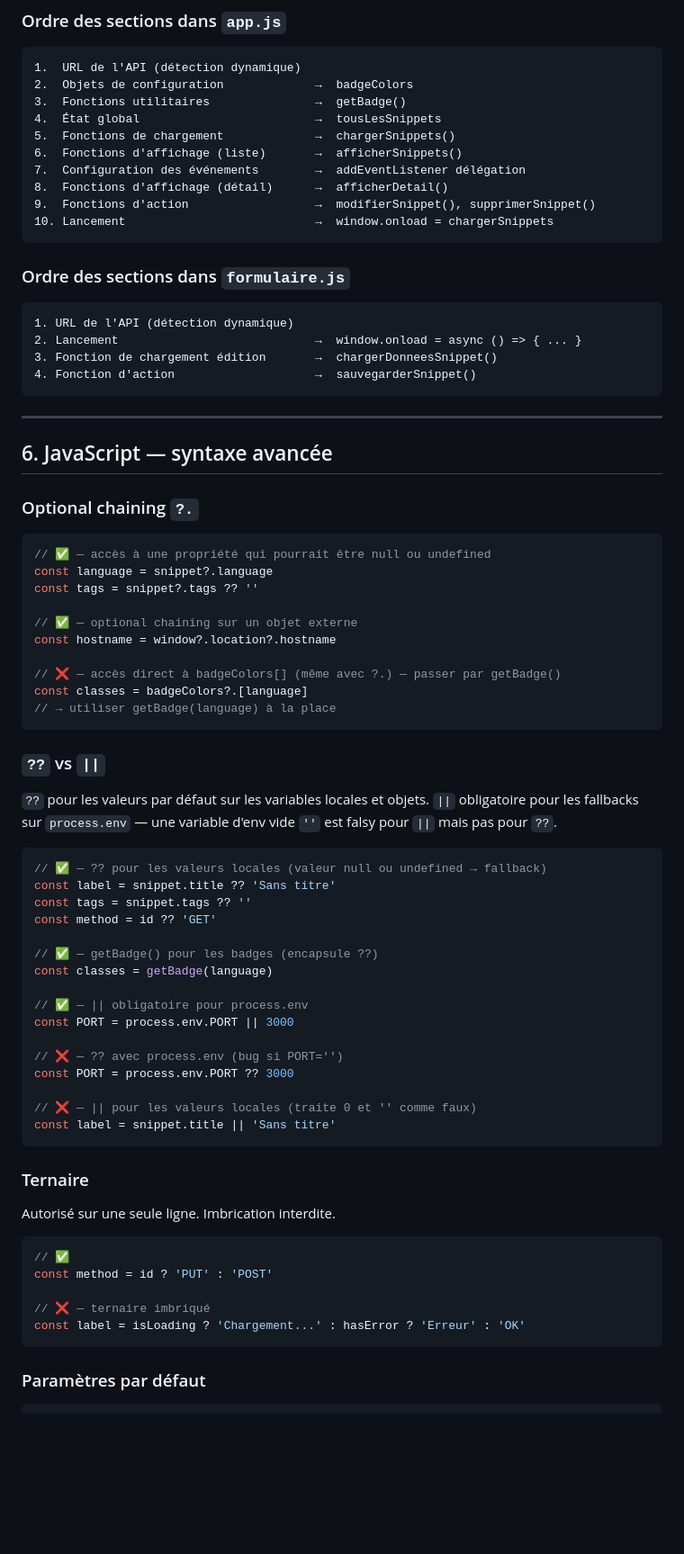
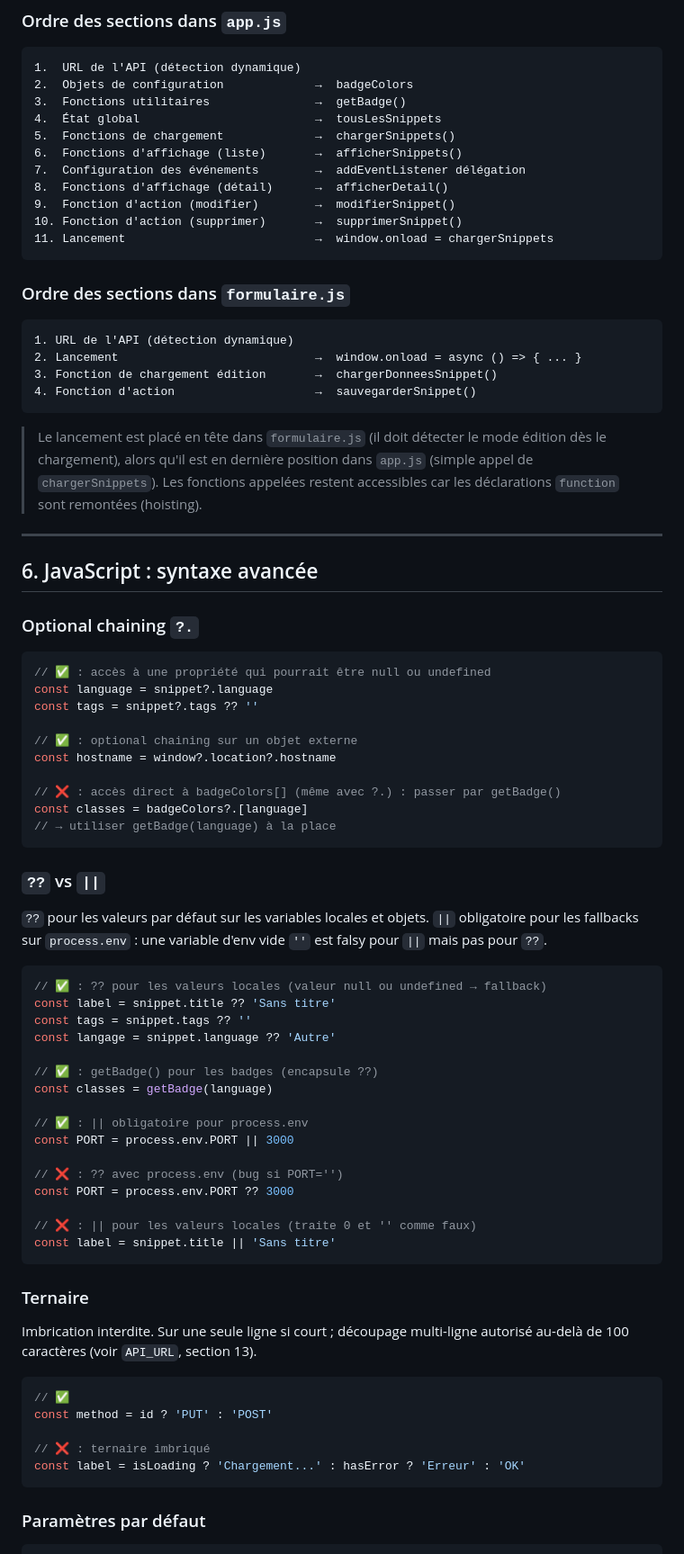
Before and after one commit to LoukaKuhl/CodeGrimoire, a Markdown page: docs/CONVENTIONS.md, the part around one of its changes. Shown at 90% size. GitHub-like rendering; blank space fills up the shorter version.

Commit message:
docs : CONVENTIONS v3.21, finitions de cohérence interne

````diff
--- a/docs/CONVENTIONS.md
+++ b/docs/CONVENTIONS.md
@@ -347,8 +347,9 @@ for (let i = 0; i < snippets.length; i++) { ... }
 6.  Fonctions d'affichage (liste)       →  afficherSnippets()
 7.  Configuration des événements        →  addEventListener délégation
 8.  Fonctions d'affichage (détail)      →  afficherDetail()
-9.  Fonctions d'action                  →  modifierSnippet(), supprimerSnippet()
-10. Lancement                           →  window.onload = chargerSnippets
+9.  Fonction d'action (modifier)        →  modifierSnippet()
+10. Fonction d'action (supprimer)       →  supprimerSnippet()
+11. Lancement                           →  window.onload = chargerSnippets
 ```
 
 ### Ordre des sections dans `formulaire.js`
@@ -360,21 +361,23 @@ for (let i = 0; i < snippets.length; i++) { ... }
 4. Fonction d'action                    →  sauvegarderSnippet()
 ```
 
----
-
-## 6. JavaScript — syntaxe avancée
+> Le lancement est placé en tête dans `formulaire.js` (il doit détecter le mode édition dès le chargement), alors qu'il est en dernière position dans `app.js` (simple appel de `chargerSnippets`). Les fonctions appelées restent accessibles car les déclarations `function` sont remontées (hoisting).
+
+---
+
+## 6. JavaScript : syntaxe avancée
 
 ### Optional chaining `?.`
 
 ```javascript
-// ✅ — accès à une propriété qui pourrait être null ou undefined
+// ✅ : accès à une propriété qui pourrait être null ou undefined
 const language = snippet?.language
 const tags = snippet?.tags ?? ''
 
-// ✅ — optional chaining sur un objet externe
+// ✅ : optional chaining sur un objet externe
 const hostname = window?.location?.hostname
 
-// ❌ — accès direct à badgeColors[] (même avec ?.) — passer par getBadge()
+// ❌ : accès direct à badgeColors[] (même avec ?.) : passer par getBadge()
 const classes = badgeColors?.[language]
 // → utiliser getBadge(language) à la place
 ```
@@ -382,36 +385,36 @@ const classes = badgeColors?.[language]
 ### `??` vs `||`
 
 `??` pour les valeurs par défaut sur les variables locales et objets.
-`||` obligatoire pour les fallbacks sur `process.env` — une variable d'env vide `''` est falsy pour `||` mais pas pour `??`.
-
-```javascript
-// ✅ — ?? pour les valeurs locales (valeur null ou undefined → fallback)
+`||` obligatoire pour les fallbacks sur `process.env` : une variable d'env vide `''` est falsy pour `||` mais pas pour `??`.
+
+```javascript
+// ✅ : ?? pour les valeurs locales (valeur null ou undefined → fallback)
 const label = snippet.title ?? 'Sans titre'
 const tags = snippet.tags ?? ''
-const method = id ?? 'GET'
-
-// ✅ — getBadge() pour les badges (encapsule ??)
+const langage = snippet.language ?? 'Autre'
+
+// ✅ : getBadge() pour les badges (encapsule ??)
 const classes = getBadge(language)
 
-// ✅ — || obligatoire pour process.env
+// ✅ : || obligatoire pour process.env
 const PORT = process.env.PORT || 3000
 
-// ❌ — ?? avec process.env (bug si PORT='')
+// ❌ : ?? avec process.env (bug si PORT='')
 const PORT = process.env.PORT ?? 3000
 
-// ❌ — || pour les valeurs locales (traite 0 et '' comme faux)
+// ❌ : || pour les valeurs locales (traite 0 et '' comme faux)
 const label = snippet.title || 'Sans titre'
 ```
 
 ### Ternaire
 
-Autorisé sur une seule ligne. Imbrication interdite.
+Imbrication interdite. Sur une seule ligne si court ; découpage multi-ligne autorisé au-delà de 100 caractères (voir `API_URL`, section 13).
 
 ```javascript
 // ✅
 const method = id ? 'PUT' : 'POST'
 
-// ❌ — ternaire imbriqué
+// ❌ : ternaire imbriqué
 const label = isLoading ? 'Chargement...' : hasError ? 'Erreur' : 'OK'
 ```
 
````
Also changed, not shown: other parts of docs/CONVENTIONS.md (+139 -129 lines).
